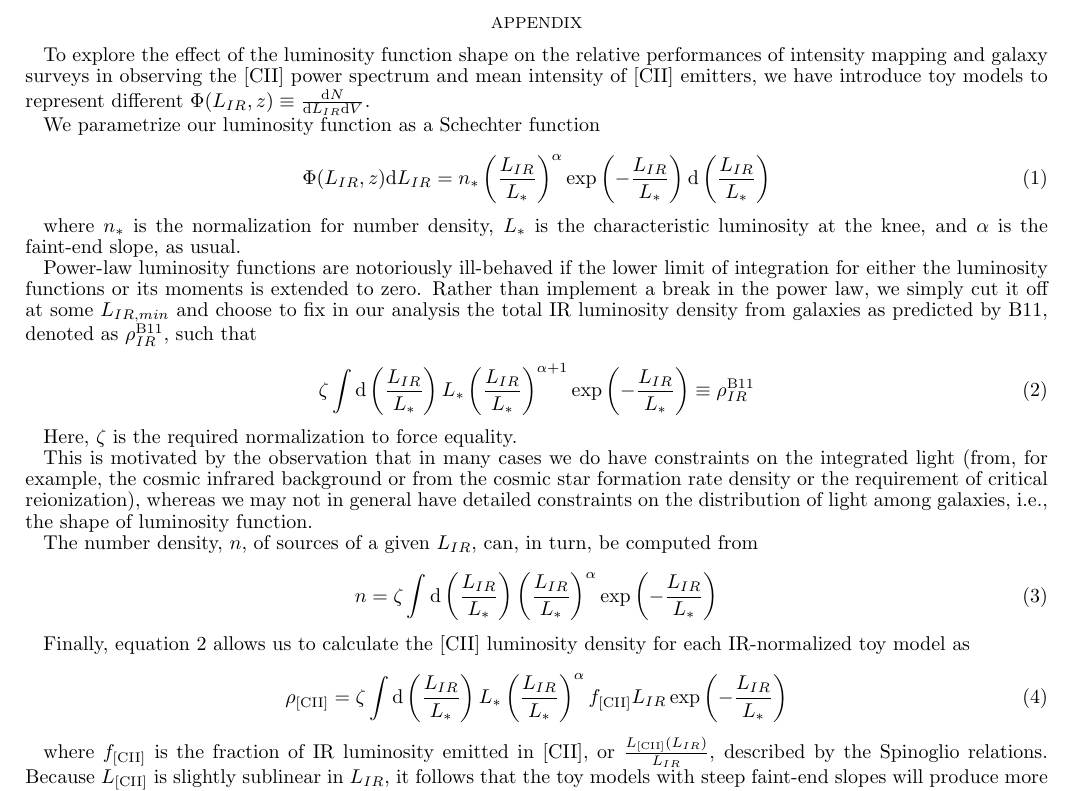
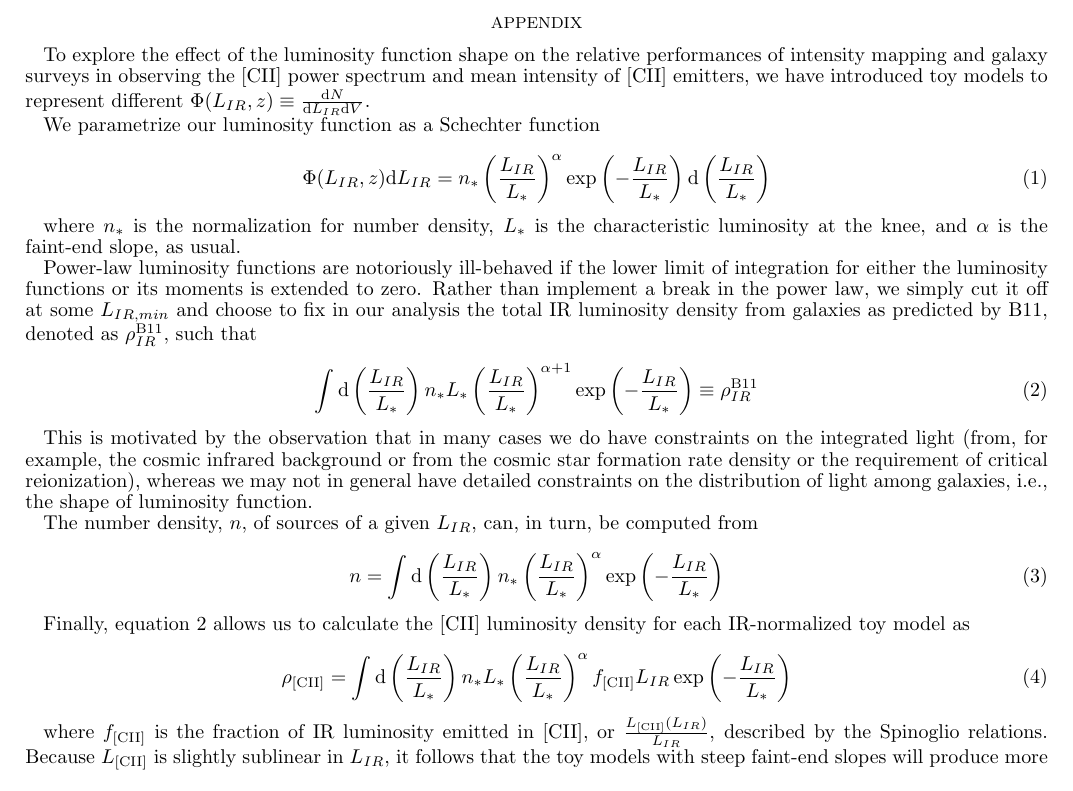
Before and after one commit to jaguirre/LineIntensityMappingI, a LaTeX document (lim.tex): part of page 9 of 9, cut so that both start at the same text. The pictures show the PDF file lim.pdf that the author committed with the source.

```diff
--- a/lim.tex
+++ b/lim.tex
@@ -477,7 +477,7 @@
 
 \appendix
 
-To explore the effect of the luminosity function shape on the relative performances of intensity mapping and galaxy surveys in observing the [CII] power spectrum and mean intensity of [CII] emitters, we have introduce toy models to represent different $\Phi(L_{IR}, z) \equiv \frac{\textrm{d}N}{\textrm{d}L_{IR}\textrm{d}V}.
+To explore the effect of the luminosity function shape on the relative performances of intensity mapping and galaxy surveys in observing the [CII] power spectrum and mean intensity of [CII] emitters, we have introduced toy models to represent different $\Phi(L_{IR}, z) \equiv \frac{\textrm{d}N}{\textrm{d}L_{IR}\textrm{d}V}.
 
 We parametrize our luminosity function as a Schechter function
 
@@ -490,24 +490,22 @@
 Power-law luminosity functions are notoriously ill-behaved if the lower limit of integration for either the luminosity functions or its moments is extended to zero. Rather than implement a break in the power law, we simply cut it off at some $L_{IR, min}$ and choose to fix in our analysis the total IR luminosity density from galaxies as predicted by B11, denoted as $\rho_{IR}^{\textrm{B11}}$, such that
 
 \begin{equation}
-\zeta \int \textrm{d}\left(\frac{L_{IR}}{L_*}\right) L_* \left(\frac{L_{IR}}{L_*}\right)^{\alpha+1} \exp\left(-\frac{L_{IR}}{L_*}\right) \equiv \rho_{IR}^{\textrm{B11}}
+\int \textrm{d}\left(\frac{L_{IR}}{L_*}\right) n_* L_* \left(\frac{L_{IR}}{L_*}\right)^{\alpha+1} \exp\left(-\frac{L_{IR}}{L_*}\right) \equiv \rho_{IR}^{\textrm{B11}}
 \label{eq:schechterlum}
 \end{equation}
-
-Here, $\zeta$ is the required normalization to force equality.
 
 This is motivated by the observation that in many cases we do have constraints on the integrated light (from, for example, the cosmic infrared background or from the cosmic star formation rate density or the requirement of critical reionization), whereas we may not in general have detailed constraints on the distribution of light among galaxies, i.e., the shape of luminosity function.
 
 The number density, $n$, of sources of a given $L_{IR}$, can, in turn, be computed from
 
 \begin{equation}
-n = \zeta \int \textrm{d}\left(\frac{L_{IR}}{L_*}\right) \left(\frac{L_{IR}}{L_*}\right)^{\alpha}\exp\left(-\frac{L_{IR}}{L_*}\right)
+n = \int \textrm{d}\left(\frac{L_{IR}}{L_*}\right) n_* \left(\frac{L_{IR}}{L_*}\right)^{\alpha}\exp\left(-\frac{L_{IR}}{L_*}\right)
 \end{equation}
 
 Finally, equation~\ref{eq:schechterlum} allows us to calculate the [CII] luminosity density for each IR-normalized toy model as
 
 \begin{equation}
-\rho_{\textrm{[CII]}} = \zeta \int \textrm{d}\left(\frac{L_{IR}}{L_*}\right) L_* \left(\frac{L_{IR}}{L_*}\right)^{\alpha} f_{\textrm{[CII]}}L_{IR} \exp\left(-\frac{L_{IR}}{L_*}\right)
+\rho_{\textrm{[CII]}} = \int \textrm{d}\left(\frac{L_{IR}}{L_*}\right) n_* L_* \left(\frac{L_{IR}}{L_*}\right)^{\alpha} f_{\textrm{[CII]}}L_{IR} \exp\left(-\frac{L_{IR}}{L_*}\right)
 \end{equation}
 
 where $f_{\textrm{[CII]}}$ is the fraction of IR luminosity emitted in [CII], or $\frac{L_{\textrm{[CII]}}(L_{IR})}{L_{IR}}$, described by the Spinoglio relations. Because $L_{\textrm{[CII]}}$ is slightly sublinear in $L_{IR}$, it follows that the toy models with steep faint-end slopes will produce more [CII] emission than their flatter counterparts.
```
Also changed, not shown: lim.pdf, 2 other files.
